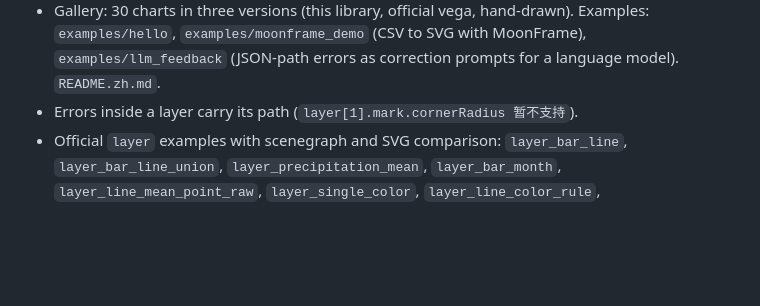
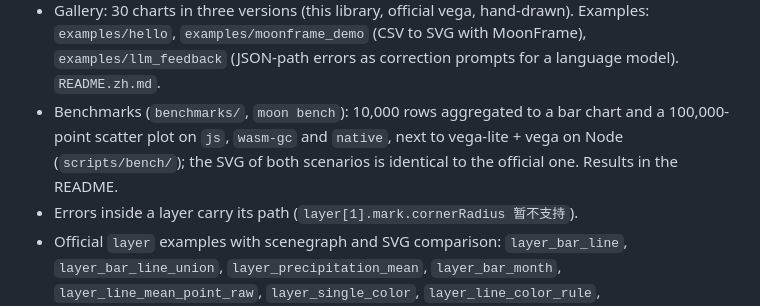
Before and after one commit to sayoi7799/moon_vegalite, a Markdown page: CHANGELOG.md, the part around the change. Drawn GitHub-style; blank space fills up the shorter version.

```diff
--- a/CHANGELOG.md
+++ b/CHANGELOG.md
@@ -23,6 +23,7 @@ All notable changes to this project are recorded here. The format follows
 - `SvgOptions::shapes`: a caller can draw the graphic shapes itself (`Shape` with a kind, item, geometry, transform and scenegraph position); the standard output is unchanged.
 - The `web` package (js) exports `render`, `render_sketch` and `version`; the demo page (`site/`, published on GitHub Pages) has an editor, the library's SVG, the official vega-embed rendering and a hand-drawn switch with a seed and a roughness slider.
 - Gallery: 30 charts in three versions (this library, official vega, hand-drawn). Examples: `examples/hello`, `examples/moonframe_demo` (CSV to SVG with MoonFrame), `examples/llm_feedback` (JSON-path errors as correction prompts for a language model). `README.zh.md`.
+- Benchmarks (`benchmarks/`, `moon bench`): 10,000 rows aggregated to a bar chart and a 100,000-point scatter plot on `js`, `wasm-gc` and `native`, next to vega-lite + vega on Node (`scripts/bench/`); the SVG of both scenarios is identical to the official one. Results in the README.
 - Errors inside a layer carry its path (`layer[1].mark.cornerRadius 暂不支持`).
 - Official `layer` examples with scenegraph and SVG comparison: `layer_bar_line`, `layer_bar_line_union`, `layer_precipitation_mean`, `layer_bar_month`, `layer_line_mean_point_raw`, `layer_single_color`, `layer_line_color_rule`, `layer_bar_labels`, `layer_line_datum_rule`, `layer_rect_extent`, `layer_bar_annotations`, `layer_histogram`, `layer_histogram_global_mean`, `layer_circle_independent_color`, `layer_color_legend_left` (15 official `layer_*` examples in all), and `line_color`; plus specs of our own in `examples/layer_*.vl.json`.
 
```
Also changed, not shown: README.md (+31 -0 lines), README.zh.md (+30 -0 lines).
